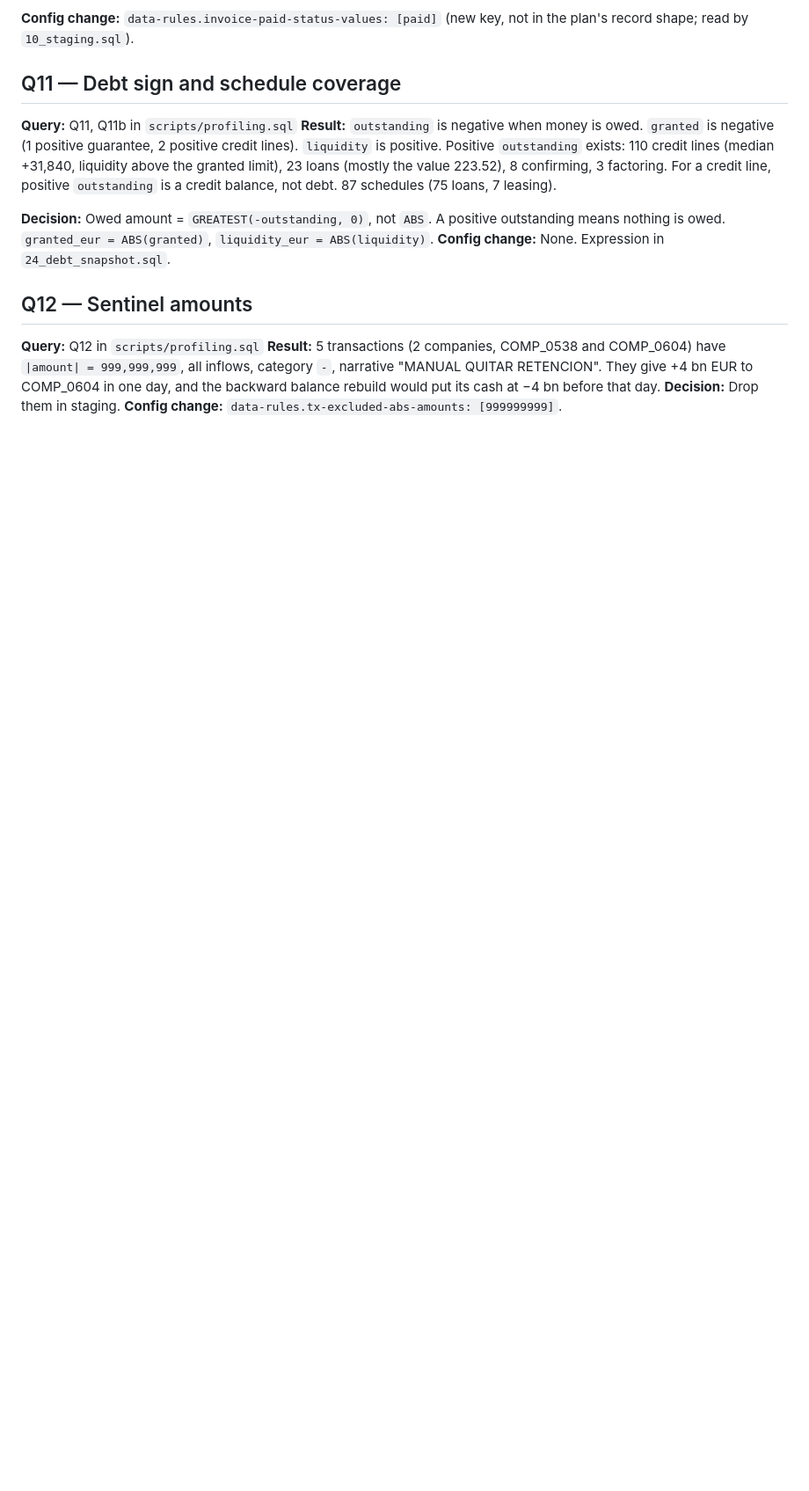
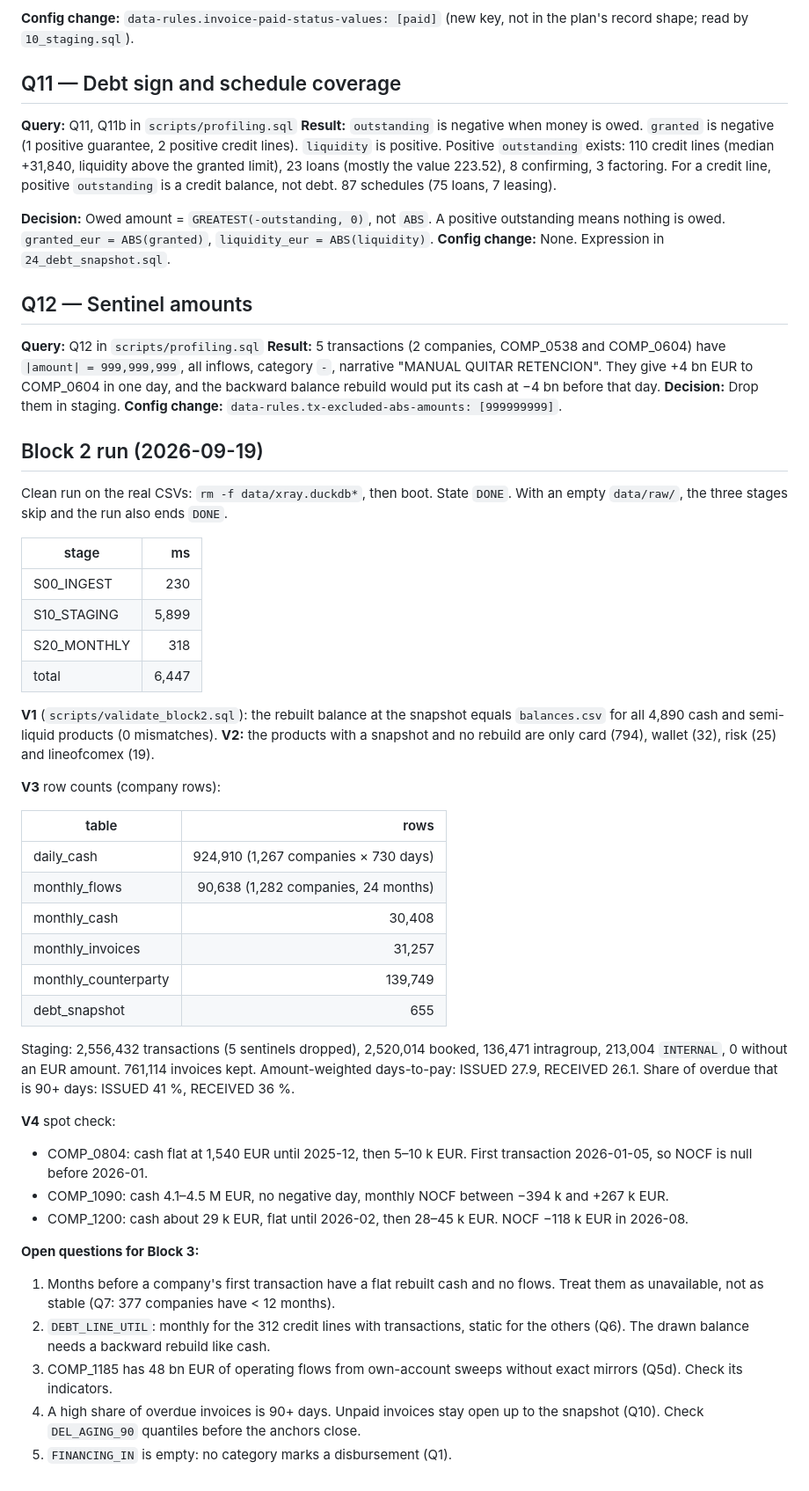
Before and after one commit to JJavierBS/Hackspain-2026---Embat-track, a Markdown page: docs/DATA_FINDINGS.md, the part around the change. Shown at 88% size. Rendered like a GitHub page; blank space fills up the shorter version.

Commit message:
docs(data): record block 2 run timings and validation

```diff
--- a/docs/DATA_FINDINGS.md
+++ b/docs/DATA_FINDINGS.md
@@ -321,3 +321,47 @@ outstanding means nothing is owed. `granted_eur = ABS(granted)`,
 the backward balance rebuild would put its cash at −4 bn before that day.
 **Decision:** Drop them in staging.
 **Config change:** `data-rules.tx-excluded-abs-amounts: [999999999]`.
+
+## Block 2 run (2026-09-19)
+Clean run on the real CSVs: `rm -f data/xray.duckdb*`, then boot. State `DONE`.
+With an empty `data/raw/`, the three stages skip and the run also ends `DONE`.
+
+| stage | ms |
+|---|---:|
+| S00_INGEST | 230 |
+| S10_STAGING | 5,899 |
+| S20_MONTHLY | 318 |
+| total | 6,447 |
+
+**V1** (`scripts/validate_block2.sql`): the rebuilt balance at the snapshot
+equals `balances.csv` for all 4,890 cash and semi-liquid products
+(0 mismatches). **V2:** the products with a snapshot and no rebuild are only
+card (794), wallet (32), risk (25) and lineofcomex (19).
+
+**V3** row counts (company rows):
+
+| table | rows |
+|---|---:|
+| daily_cash | 924,910 (1,267 companies × 730 days) |
+| monthly_flows | 90,638 (1,282 companies, 24 months) |
+| monthly_cash | 30,408 |
+| monthly_invoices | 31,257 |
+| monthly_counterparty | 139,749 |
+| debt_snapshot | 655 |
+
+Staging: 2,556,432 transactions (5 sentinels dropped), 2,520,014 booked,
+136,471 intragroup, 213,004 `INTERNAL`, 0 without an EUR amount.
+761,114 invoices kept. Amount-weighted days-to-pay: ISSUED 27.9,
+RECEIVED 26.1. Share of overdue that is 90+ days: ISSUED 41 %, RECEIVED 36 %.
+
+**V4** spot check:
+- COMP_0804: cash flat at 1,540 EUR until 2025-12, then 5–10 k EUR. First transaction 2026-01-05, so NOCF is null before 2026-01.
+- COMP_1090: cash 4.1–4.5 M EUR, no negative day, monthly NOCF between −394 k and +267 k EUR.
+- COMP_1200: cash about 29 k EUR, flat until 2026-02, then 28–45 k EUR. NOCF −118 k EUR in 2026-08.
+
+**Open questions for Block 3:**
+1. Months before a company's first transaction have a flat rebuilt cash and no flows. Treat them as unavailable, not as stable (Q7: 377 companies have < 12 months).
+2. `DEBT_LINE_UTIL`: monthly for the 312 credit lines with transactions, static for the others (Q6). The drawn balance needs a backward rebuild like cash.
+3. COMP_1185 has 48 bn EUR of operating flows from own-account sweeps without exact mirrors (Q5d). Check its indicators.
+4. A high share of overdue invoices is 90+ days. Unpaid invoices stay open up to the snapshot (Q10). Check `DEL_AGING_90` quantiles before the anchors close.
+5. `FINANCING_IN` is empty: no category marks a disbursement (Q1).
```
